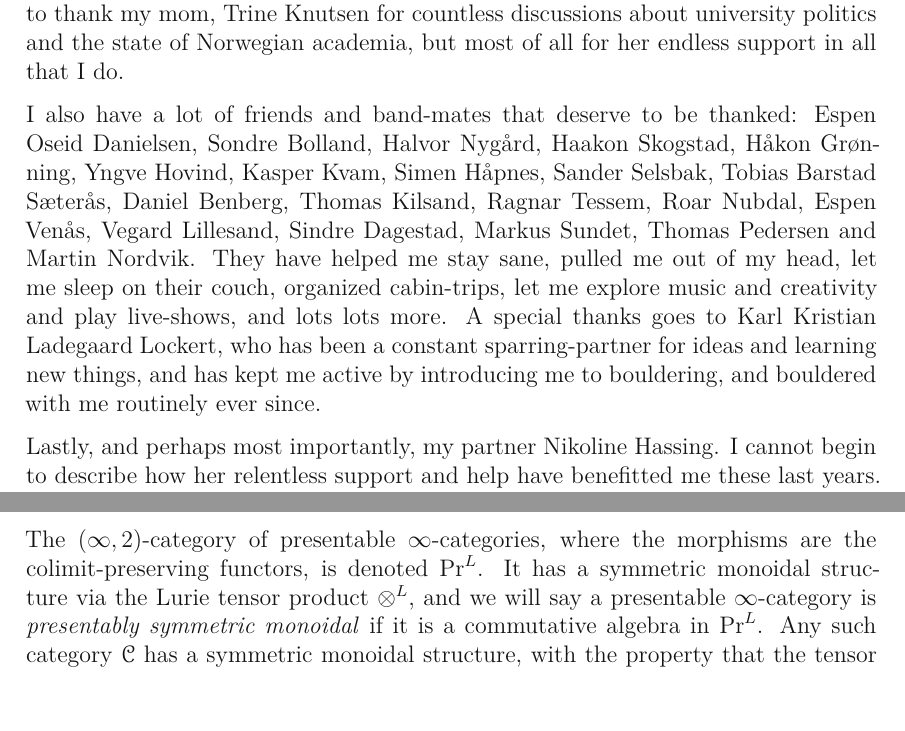
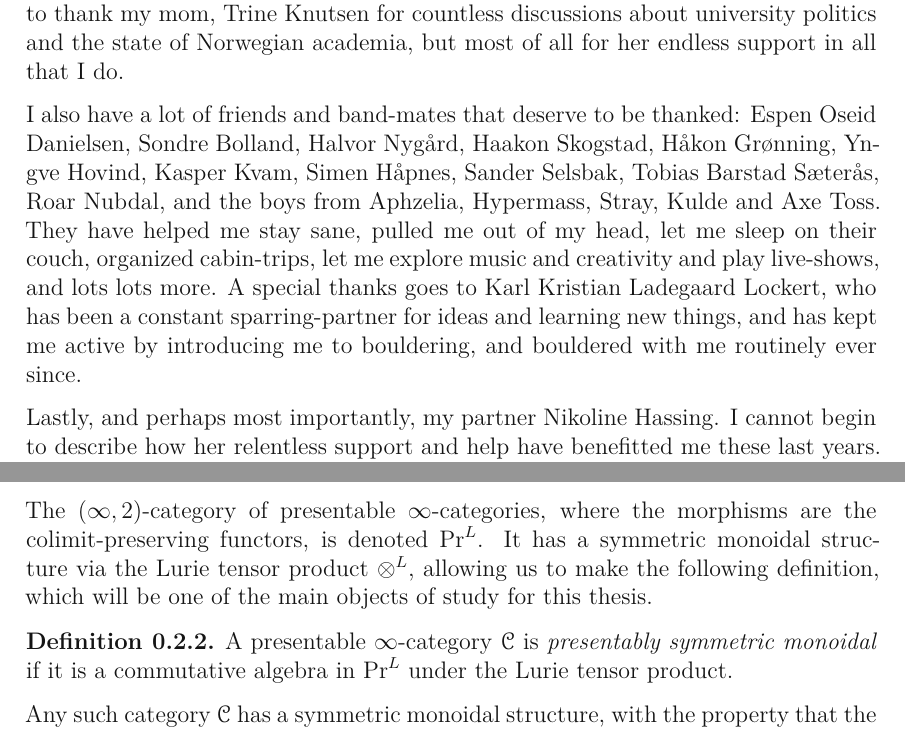
Before and after one commit to torgeiraamboe/PhD-thesis, a LaTeX thesis (PhD-thesis.tex, which reads tex/0-Introduction/01-general.tex, tex/0-Introduction/02-chromatic.tex, tex/0-Introduction/03-hopf-algebroids.tex): two parts of pages 7 and 14 of 165, joined at a grey line, cut so that both start at the same text, the shorter picture padded with empty space. The pictures show the PDF file PhD-thesis.pdf that the author committed with the source.

Commit message:
22.03.25
Litt småfiks på index, må gjøres mer, men nå blir det konsert!

```diff
--- a/tex/0-Introduction/01-general.tex
+++ b/tex/0-Introduction/01-general.tex
@@ -7,9 +7,13 @@ As a backdrop for this entire thesis lies the ubiquitous concept of \emph{$\inft
 Most $\infty$-categories considered will be \emph{presentable}, in the sense of \cite[Chapter 5]{lurie_09}.
 
 \begin{example}
+    \index{Space}
     The most important example is perhaps the $\infty$-category of \emph{spaces}, denoted $\Spaces$. This is an $\infty$-categorical version of the classical category of topological spaces.
 \end{example}
 
-The $(\infty, 2)$-category of presentable $\infty$-categories, where the morphisms are the colimit-preserving functors, is denoted $\PrL$. It has a symmetric monoidal structure via the Lurie tensor product $\otimes^L$, and we will say a presentable $\infty$-category is \emph{presentably symmetric monoidal} if it is a commutative algebra in $\PrL$. Any such category $\C$ has a symmetric monoidal structure, with the property that the tensor product in $\C$ preserves colimits separately in each variable. The symmetric monoidal product will usually be denoted $-\otimes_\C -$, and its associated unit by $\1_\C$.
+The $(\infty, 2)$-category of presentable $\infty$-categories, where the morphisms are the colimit-preserving functors, is denoted $\PrL$. It has a symmetric monoidal structure via the Lurie tensor product $\otimes^L$, allowing us to make the following definition, which will be one of the main objects of study for this thesis.
 
-We will also assume knowledge about \emph{stable} $\infty$-categories\index{Stable category}, which are $\infty$-categorical enhancements of triangulated categories. One can, for example, construct presentable stable $\infty$-categories from presentable $\infty$-categories via \emph{stabilization}. The stabilization of a pointed category $\mathcal{E}$ is defined by formally inverting the desuspension functor $\Omega$:
+\begin{definition}
+    \index{$\infty$-category!Presentably symmetric monoidal}
+    A presentable $\infty$-category $\C$ is \emph{presentably symmetric monoidal} if it is a commutative algebra in $\PrL$ under the Lurie tensor product.
+\end{definition}
@@ -18,5 +26,7 @@ The $(\infty, 2)$-category of presentable stable $\infty$-categories and exact c
 
 \begin{example}
+    \index{Spectra}
+    \index{Sphere spectrum}
     The stabilization of the $\infty$-category of spaces is the $\infty$-category of \emph{spectra}, denoted $\Sp$. It is the unit for the Lurie tensor product on $\PrLs$, and it is the initial presentably symmetric monoidal stable $\infty$-category. The unit of the symmetric monoidal structure is the \emph{sphere spectrum} $\S$, which is the suspension spectrum of $S^0$.
 \end{example}
 
@@ -33,12 +43,13 @@ The derived $\infty$-category of $\Z$, as well as the $\infty$-categories of spa
 \end{definition}
 
 \begin{example}
+    \index{Spectra!Finite}
     The compact objects in $\Spaces$ are the \emph{finite spaces}, which correspond to the classical finite CW-complexes. The compact generators in $\Sp$ are the \emph{finite spectra}, where a spectrum is finite if it is the desuspension of a suspension spectrum $\Sigma^{-n}\Sigma^\infty K$ for some number $n$, where $K$ is a finite space. The compact objects in $\Der(\Z)$ are the \emph{perfect complexes}, which are the bounded complexes of finitely generated projective abelian groups.
 \end{example}
 
 \begin{definition}
     \label{ch0:def:compactly-generated-category}
-    \index{Compactly generated}
+    \index{$\infty$-category!Compactly generated}
     A presentable $\infty$-category $\C$ is \emph{compactly generated} if $\Co$ generates $\C$ under filtered colimits.
 \end{definition}
 
@@ -56,7 +67,7 @@ In a certain sense, being compact is about being small with respect to colimits,
 
 \begin{definition}
     \label{ch0:rigidly-generated-category}
-    \index{Compactly generated!Rigid}
+    \index{$\infty$-category!Rigidly compactly generated}
     A presentably symmetric monoidal stable $\infty$-category $\C$ is \emph{rigidly compactly generated} if it is compactly generated and $\Co\simeq \C\dual$.
 \end{definition}
 
@@ -188,6 +200,7 @@ There are several ways to construct localizations, but one method particularly i
 \end{example}
 
 \begin{example}
+    \index{$p$-completion}
     \label{ch0:ex:derived-p-completion}
     Let $\C=\Der(\Z)$ and $\L = \Der(\Z[\frac{1}{p}])$ as in \cref{ch0:ex:localizing-away-from-p}. The right orthogonal complement is the category of derived $p$-complete abelian groups, $\Der(\Z)^{p-\mathrm{comp}}$. The associated localization $\Lambda_p$ is the total left derived functor of the $p$-adic completion functor $C^p$, defined by sending an abelian group $A$ to the colimit $A^\wedge_p = \colim_k A/p^k$. In other words, we have a localization
     \[\Lambda_p \simeq \bbL C^p \: \Der(\Z)\to \Der(\Z)^{p-\mathrm{comp}}.\]
@@ -202,7 +215,7 @@ We will mostly focus on localizations of presentably symmetric monoidal stable $
 
 \begin{definition}
     \label{ch0:def:monoidal-localization}
-    \index{Localization}
+    \index{Localization!Monoidal}
     Let $\C$ and $\D$ be two presentably symmetric monoidal stable $\infty$-categories. A \emph{monoidal localization} is a tensor-compatible functor $f\colon \C\longrightarrow \D$ with a fully faithful right adjoint $i$.
 \end{definition}
 
@@ -248,6 +261,7 @@ Let $\C$ be a presentably symmetric monoidal stable $\infty$-category. For any l
 
 \begin{example}
     \label{ch0:ex:p-localization-ab-smashing}
+    \index{$p$-localization}
     There is a $p$-localization functor $L\:\Der(\Z)\to \Der(\Z_{(p)})$ given by inverting all primes $q\neq p$. This is a smashing localization, and is then given by $L \simeq \Z_{(p)}\otimes_\Z (-)$.
 \end{example}
 
--- a/tex/0-Introduction/02-chromatic.tex
+++ b/tex/0-Introduction/02-chromatic.tex
@@ -32,6 +32,7 @@ In light of Waldhausen's viewpoint of stable homotopy theory as an enhancement o
 In \cite{bousfield_1979_localization}, Bousfield developed a general machinery for studying localizations on $\Sp$, by inverting maps that are equivalences after tensoring with some spectrum $F$, now called \emph{Bousfield localizations}. The corresponding localization functor is denoted $L_F$.
 
 \begin{example}
+    \index{$p$-localization}
     We can create a version of $p$-localization on $\Sp$, by Bousfield localizing at the $p$-local Moore spectrum $M\Z_{(p)}$, giving a functor usually written
     \[L_{(p)} \:\Sp \to \Sp_{(p)}.\]
     On homotopy groups this has the effect of $p$-localizing, in the sense that
@@ -121,6 +122,7 @@ For $\Sp_{(p)}$ we have a field object for any number $n\in \N\cup \{\infty\}$,
 
 \begin{notation}
     \index{Morava $K$-theory}
+    \index{Spectra!$K_p(n)$-local}
     The object $\Kpn$ is called the \emph{Morava K-theory of height $n$}. The associated category of $\Kpn$-local spectra---meaning the category obtained by Bousfield localization at $\Kpn$---is denoted $\SpKpn$.
 \end{notation}
 
@@ -282,6 +285,7 @@ Recall from \cref{ch0:sssec:fracture-squares} that our goal is to understand the
 \begin{definition}
     \label{ch0:def:monochromatic-spectrum}
     \index{Monochromatic!spectrum}
+    \index{Spectra!Monochromatic}
     A spectrum $X$ is called \emph{$n$-monochromatic} if it is $E\np$-local and $E_{n-1,p}$-acyclic. The full subcategory of $n$-monochromatic spectra will be denoted $\M\np$ and referred to as the height $n$ monochromatic category.
 \end{definition}
 
@@ -416,6 +420,7 @@ We have a similar construction in the case of $E$-modules, where $E$ is any of t
 
 \begin{construction}
     \label{ch0:const:chromatic-duality-modules}
+    \index{Johnson--Wilson theory}
     Let $n$ be a non-negative integer, $p$ a prime, and $E$ some height $n$ Morava $E$ theory---for example Johnson--Wilson theory or Lubin--Tate theory. The object $E/I_n$ is compact in $\ModE$ and generates a localizing tensor ideal
     \[\Modt := \Loc^\otimes_{\ModE}(E/I_n),\]
     where we use the superscript $I_n$ for simplicity. By \cref{ch0:thm:local-duality}, we have a corresponding local duality diagram for the local duality context $(\ModE, E/I_n)$:
--- a/tex/0-Introduction/03-hopf-algebroids.tex
+++ b/tex/0-Introduction/03-hopf-algebroids.tex
@@ -6,6 +6,7 @@
 As mentioned before, this thesis is about understanding certain relationship between stable homotopy theory and homological algebra. One of these relationships---perhaps the most well known one---comes from the notion of \emph{homology}.
 
 \begin{definition}
+    \index{Homology theory}
     Let $R$ be a ring spectrum. Associated to $R$ we a functor
     \[R_* \: \Sp \to \Ab\]
     defined by $R_*(X):= \pi_*(R\otimes X)$, called the \emph{$R$-homology}.
@@ -69,6 +70,7 @@ Given a flat ring spectrum $R$, we can now make the following constructions.
 
 \begin{remark}
     \label{ch0:rm:fields-give-hopf-algebras}
+    \index{Morava $K$-theory}
     If $R$ is a field object, for example, $K_p(n)$ or $H\F_p$, then the operations described above, together with the associated relations, make $(R_*, R_*R)$ into a Hopf algebra. In particular, the left and right unit maps are equal: $\eta_L=\eta_R$. In the case of $H\F_p$, the Hopf algebra $H\F_{p*}H\F_p$ is the dual Steenrod algebra $\mathcal{A}^*_p$, see \cite{milnor_1958}.
 \end{remark}
 
@@ -161,6 +162,7 @@ In \cref{ch0:sssec:morava-E-theories} we saw several versions of $E$-theory, and
 
 \begin{example}
     \label{ch0:ex:E-homology-functor}
+    \index{Homology theory!Conservative}
     As we will use this functor a lot, we hammer in the fact that the above Morava $E$-theories are of Adams type. This means that the $E$-homology functor lands naturally in $\ComodE$. We will mostly focus on the homology theory
     \[E_*\: \Sp\np \to \ComodE,\]
     where we have restricting the domain to $\Sp\np$. This is because it is a \emph{conservative} functor, meaning that it detects equivalences.
@@ -395,6 +398,7 @@ Our goal was to give two constructions and prove that they were equal in the cas
 
 \begin{lemma}[{\cite[3.7(2)]{barthel-heard-valenzuela_2020}}]
     \label{ch0:lm:derived-torsion-if-homology-torsion}
+    \index{Invariant ideal!Regular}
     Let $(A,\Psi)$ be an Adams Hopf algebroid and $I\subseteq A$ a regular invariant ideal. There is an equivalence of categories
     \[\Der(\Psi)\Itors\simeq \Der(\Psi\Itors).\]
     Furthermore, an object $M\in \Der(\Psi)$ is $I$-torsion if and only if the homology groups $H_* M$ are $I$-power torsion $\Psi$-comodules.
@@ -404,6 +408,8 @@ One can wonder whether the same is true for the $I$-complete derived category, b
 
 \begin{construction}
     \label{ch0:const:completed-derived-category}
+    \index{I-complete module}
+    \index{L-complete module}
     Recall that $\Mod_A\Icomp$ denotes the category of $I$-complete $A$-modules for $I\subseteq A$ a regular ideal. By \cite[2.11]{barthel-heard-valenzuela_2020} the category has enough projective objects, hence by \cite[1.3.2]{Lurie_HA} we can associate to it the right bounded category $\Der^-(\Mod_A\Icomp)$. This has a by \cite[1.3.2.19, 1.3.3.16]{Lurie_HA} a left complete $t$-structure with heart equivalent to $\Mod_A\Icomp$. We can then form its right completion, which we denote $\overline{\Der}(\Mod_A\Icomp)$, and call the completed derived category of $\Mod_A\Icomp$.
 \end{construction}
 
--- a/tex/00-Information/acknowledgements.tex
+++ b/tex/00-Information/acknowledgements.tex
@@ -35,6 +35,6 @@ Finally I want to give my deepest thanks to Mette Langaas. Mette was the one who
 
 Without the endless support from family and friends this thesis, and the individual papers, would never have existed. I am extremely lucky to have a family that always supports what I do, and encourage me to follow my interests and what brings me joy. I want to especially thank my dad, Kåre Aambø, for always being there for me; for always inviting me to cabin trips; for inviting me to lunches and dinners in stressful work-periods; for joining me on back-country and cross-country skiing trips; for supportive conversations and helping me through tough times. I also want to thank my mom, Trine Knutsen for countless discussions about university politics and the state of Norwegian academia, but most of all for her endless support in all that I do.
 
-I also have a lot of friends and band-mates that deserve to be thanked: Espen Oseid Danielsen, Sondre Bolland, Halvor Nygård, Haakon Skogstad, Håkon Grønning, Yngve Hovind, Kasper Kvam, Simen Håpnes, Sander Selsbak, Tobias Barstad Sæterås, Daniel Benberg, Thomas Kilsand, Ragnar Tessem, Roar Nubdal, Espen Venås, Vegard Lillesand, Sindre Dagestad, Markus Sundet, Thomas Pedersen and Martin Nordvik. They have helped me stay sane, pulled me out of my head, let me sleep on their couch, organized cabin-trips, let me explore music and creativity and play live-shows, and lots lots more. A special thanks goes to Karl Kristian Ladegaard Lockert, who has been a constant sparring-partner for ideas and learning new things, and has kept me active by introducing me to bouldering, and bouldered with me routinely ever since.
+I also have a lot of friends and band-mates that deserve to be thanked: Espen Oseid Danielsen, Sondre Bolland, Halvor Nygård, Haakon Skogstad, Håkon Grønning, Yngve Hovind, Kasper Kvam, Simen Håpnes, Sander Selsbak, Tobias Barstad Sæterås, Roar Nubdal, and the boys from Aphzelia, Hypermass, Stray, Kulde and Axe Toss. They have helped me stay sane, pulled me out of my head, let me sleep on their couch, organized cabin-trips, let me explore music and creativity and play live-shows, and lots lots more. A special thanks goes to Karl Kristian Ladegaard Lockert, who has been a constant sparring-partner for ideas and learning new things, and has kept me active by introducing me to bouldering, and bouldered with me routinely ever since.
 
 Lastly, and perhaps most importantly, my partner Nikoline Hassing. I cannot begin to describe how her relentless support and help have benefitted me these last years. Having someone so safe, supporting and confident in my abilities has been incredibly important for me. Her family also deserves a shout-out, for always taking good care of us, and helping us with anything we need. I will be forever indebted to Nikoline for all that she has done for me.
```
Also changed, not shown: tex/2-Positselski/25-examples.tex (+1 -1 lines), tex/3-Classification/34-correspondence.tex (+3 -2 lines), tex/3-Classification/35-addendum-synthetic.tex (+1 -1 lines), PhD-thesis.pdf, tex/0-Introduction/01-general.tex (10 more changed lines), tex/0-Introduction/02-chromatic.tex (5 more changed lines), tex/0-Introduction/03-hopf-algebroids.tex (14 more changed lines).
